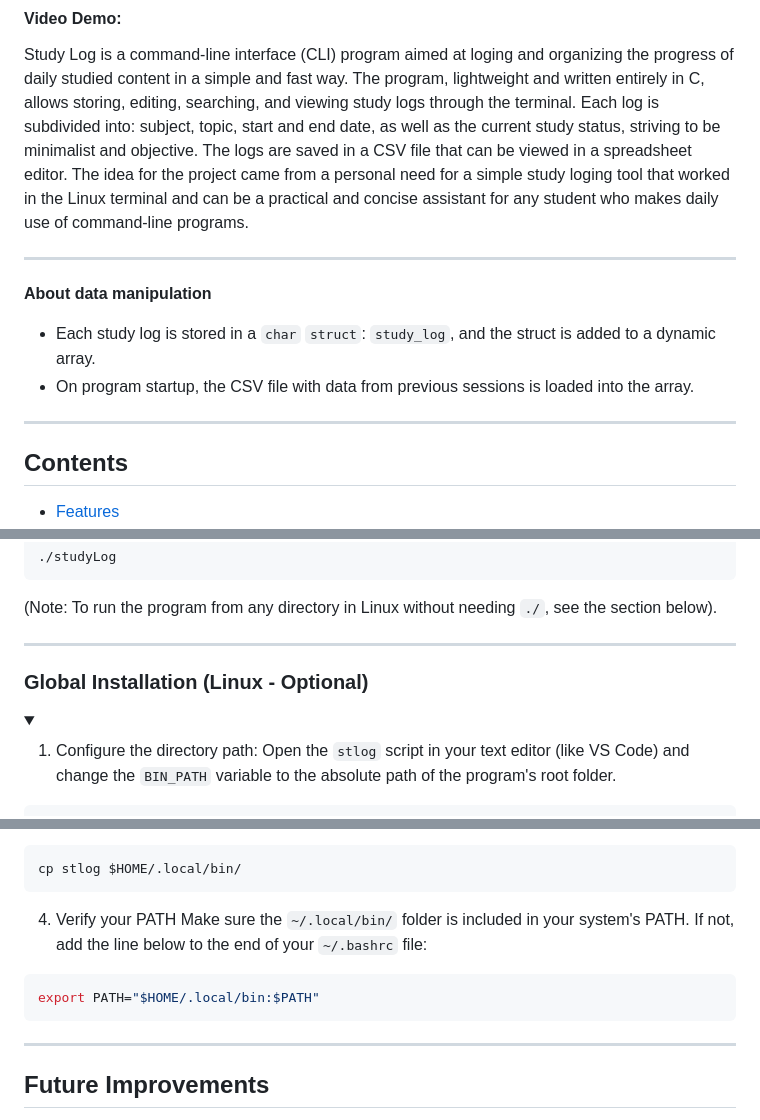
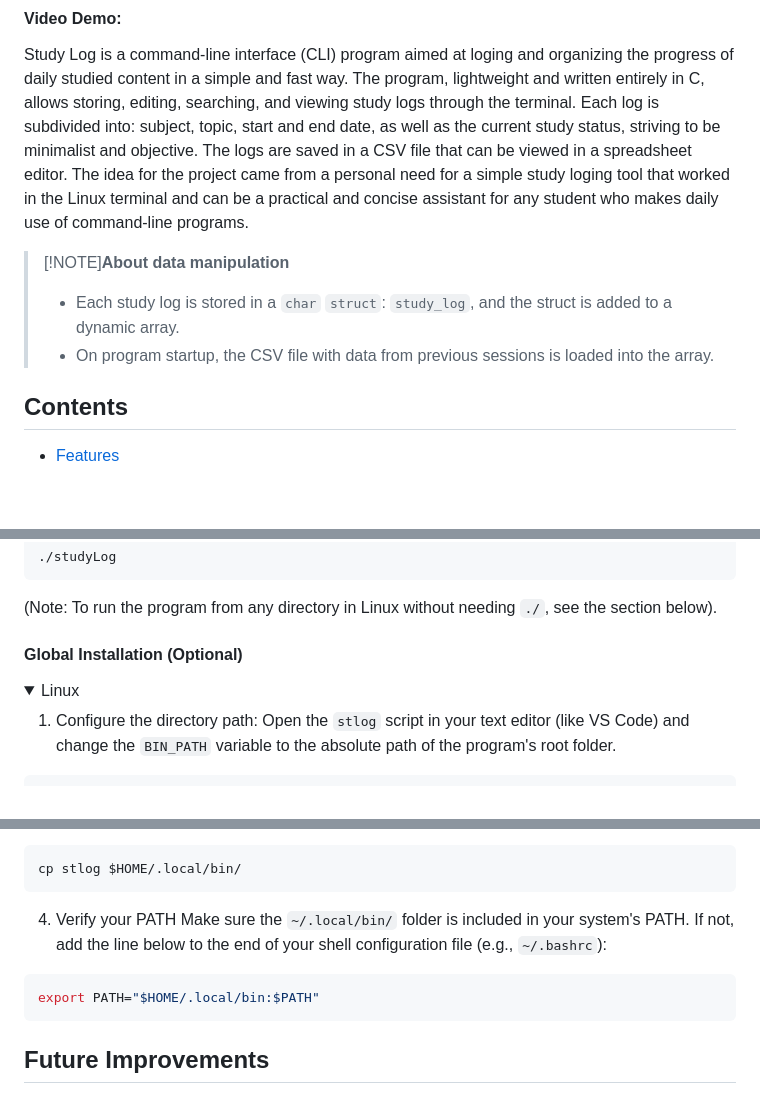
Before and after one commit to andersoncandid/cs50-final-project, a Markdown page: README.md, 3 parts joined by grey strips. Rendered like a GitHub page; folded sections open; blank space fills up the shorter version.

Commit message:
README Att

````diff
--- a/README.md
+++ b/README.md
@@ -8,14 +8,10 @@ Each log is subdivided into: subject, topic, start and end date, as well as the
 The logs are saved in a CSV file that can be viewed in a spreadsheet editor.
 The idea for the project came from a personal need for a simple study loging tool that worked in the Linux terminal and can be a practical and concise assistant for any student who makes daily use of command-line programs.
 
----
-
-**About data manipulation**
-
-- Each study log is stored in a `char` `struct`: `study_log`, and the struct is added to a dynamic array.
-- On program startup, the CSV file with data from previous sessions is loaded into the array.
-
----
+> [!NOTE]**About data manipulation**
+>
+> - Each study log is stored in a `char` `struct`: `study_log`, and the struct is added to a dynamic array.
+> - On program startup, the CSV file with data from previous sessions is loaded into the array.
 
 ## Contents
 
@@ -132,12 +128,10 @@ make
 
 (Note: To run the program from any directory in Linux without needing `./`, see the section below).
 
----
-
-### Global Installation (Linux - Optional)
+#### Global Installation (Optional)
 
 <details>
-<summary></summary>
+<summary>Linux</summary>
 
 1. Configure the directory path:
    Open the `stlog` script in your text editor (like VS Code) and change the `BIN_PATH` variable to the absolute path of the program's root folder.
@@ -163,15 +157,13 @@ cp stlog $HOME/.local/bin/
 ```
 
 4. Verify your PATH
-   Make sure the `~/.local/bin/` folder is included in your system's PATH. If not, add the line below to the end of your `~/.bashrc` file:
+   Make sure the `~/.local/bin/` folder is included in your system's PATH. If not, add the line below to the end of your shell configuration file (e.g., `~/.bashrc`):
 
 ```bash
 export PATH="$HOME/.local/bin:$PATH"
 ```
 
 </details>
-
----
 
 ## Future Improvements
 
````
